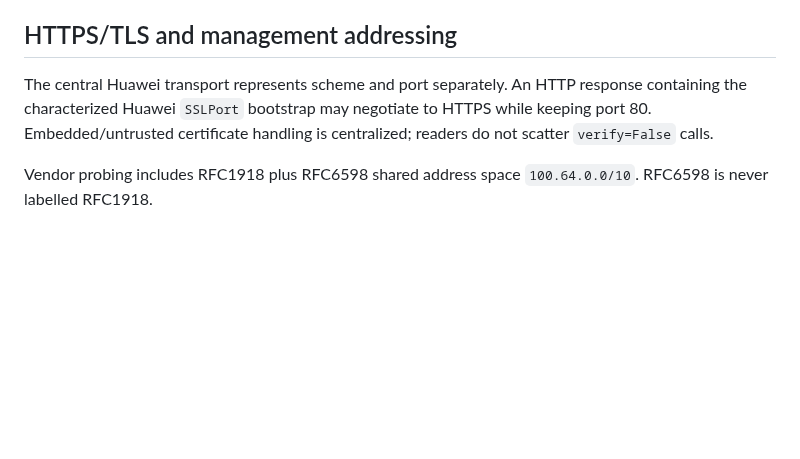
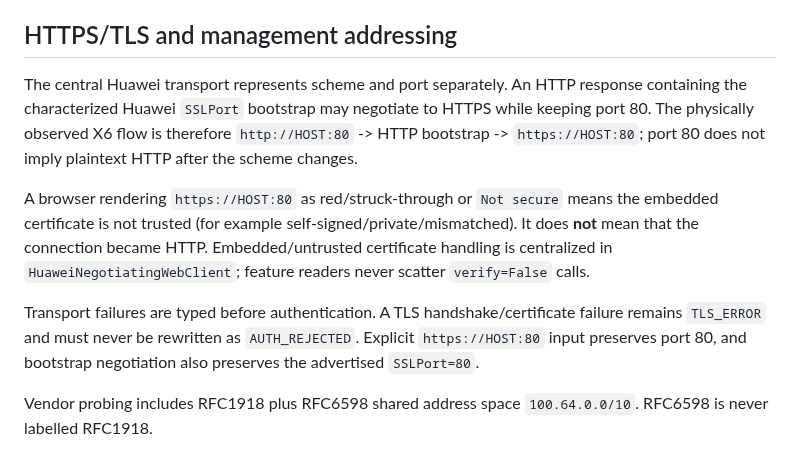
Before and after one commit to zxlawdx/acess_manager, a Markdown page: docs/huawei/eg8041_family_runtime.md, the part around the change. Drawn GitHub-style; blank space fills up the shorter version.

Commit message:
docs(huawei): clarify HTTPS port 80 certificate semantics

```diff
--- a/docs/huawei/eg8041_family_runtime.md
+++ b/docs/huawei/eg8041_family_runtime.md
@@ -54,7 +54,11 @@ Advanced-field validation follows the physically observed family surface: DTIM `
 
 ## HTTPS/TLS and management addressing
 
-The central Huawei transport represents scheme and port separately. An HTTP response containing the characterized Huawei `SSLPort` bootstrap may negotiate to HTTPS while keeping port 80. Embedded/untrusted certificate handling is centralized; readers do not scatter `verify=False` calls.
+The central Huawei transport represents scheme and port separately. An HTTP response containing the characterized Huawei `SSLPort` bootstrap may negotiate to HTTPS while keeping port 80. The physically observed X6 flow is therefore `http://HOST:80` -> HTTP bootstrap -> `https://HOST:80`; port 80 does not imply plaintext HTTP after the scheme changes.
+
+A browser rendering `https://HOST:80` as red/struck-through or `Not secure` means the embedded certificate is not trusted (for example self-signed/private/mismatched). It does **not** mean that the connection became HTTP. Embedded/untrusted certificate handling is centralized in `HuaweiNegotiatingWebClient`; feature readers never scatter `verify=False` calls.
+
+Transport failures are typed before authentication. A TLS handshake/certificate failure remains `TLS_ERROR` and must never be rewritten as `AUTH_REJECTED`. Explicit `https://HOST:80` input preserves port 80, and bootstrap negotiation also preserves the advertised `SSLPort=80`.
 
 Vendor probing includes RFC1918 plus RFC6598 shared address space `100.64.0.0/10`. RFC6598 is never labelled RFC1918.
 
```
